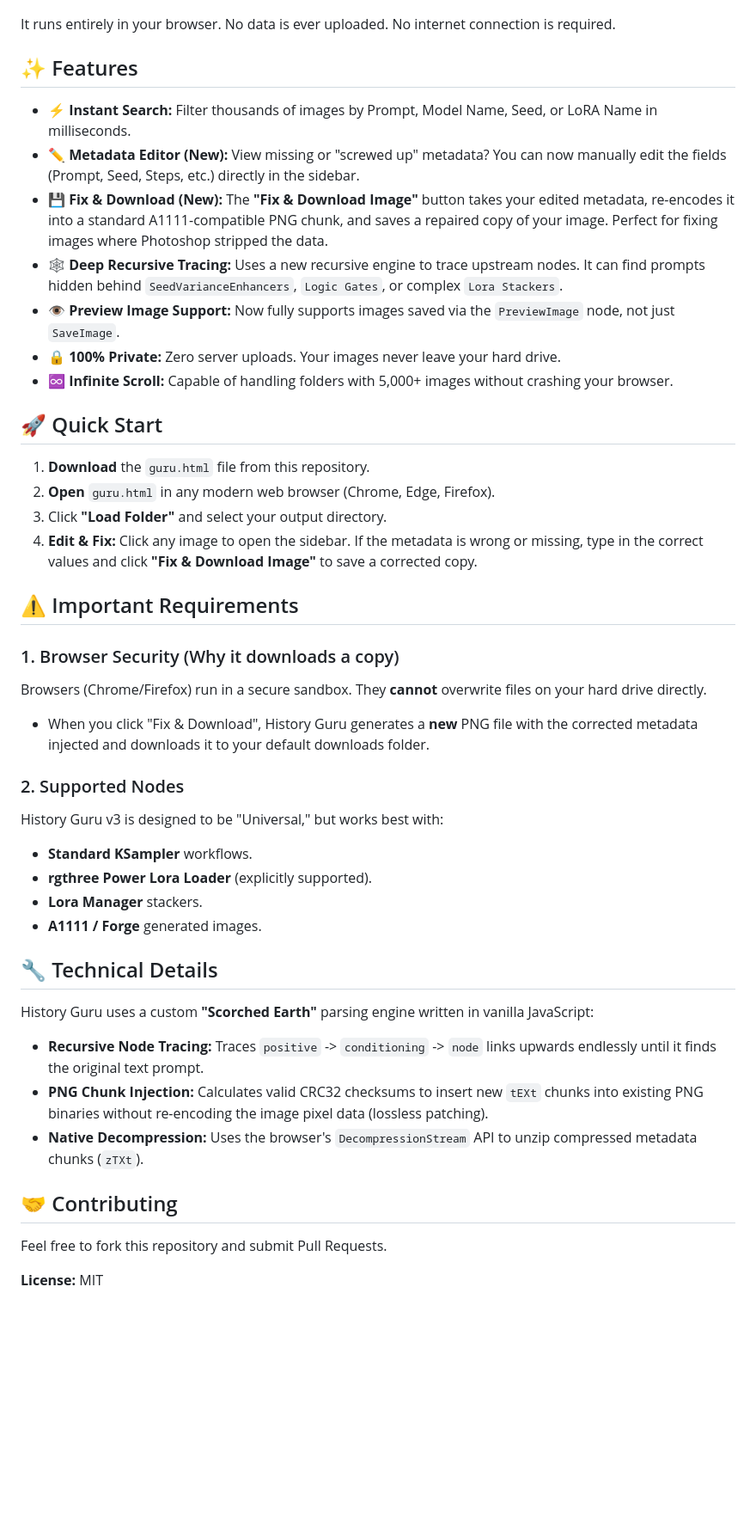
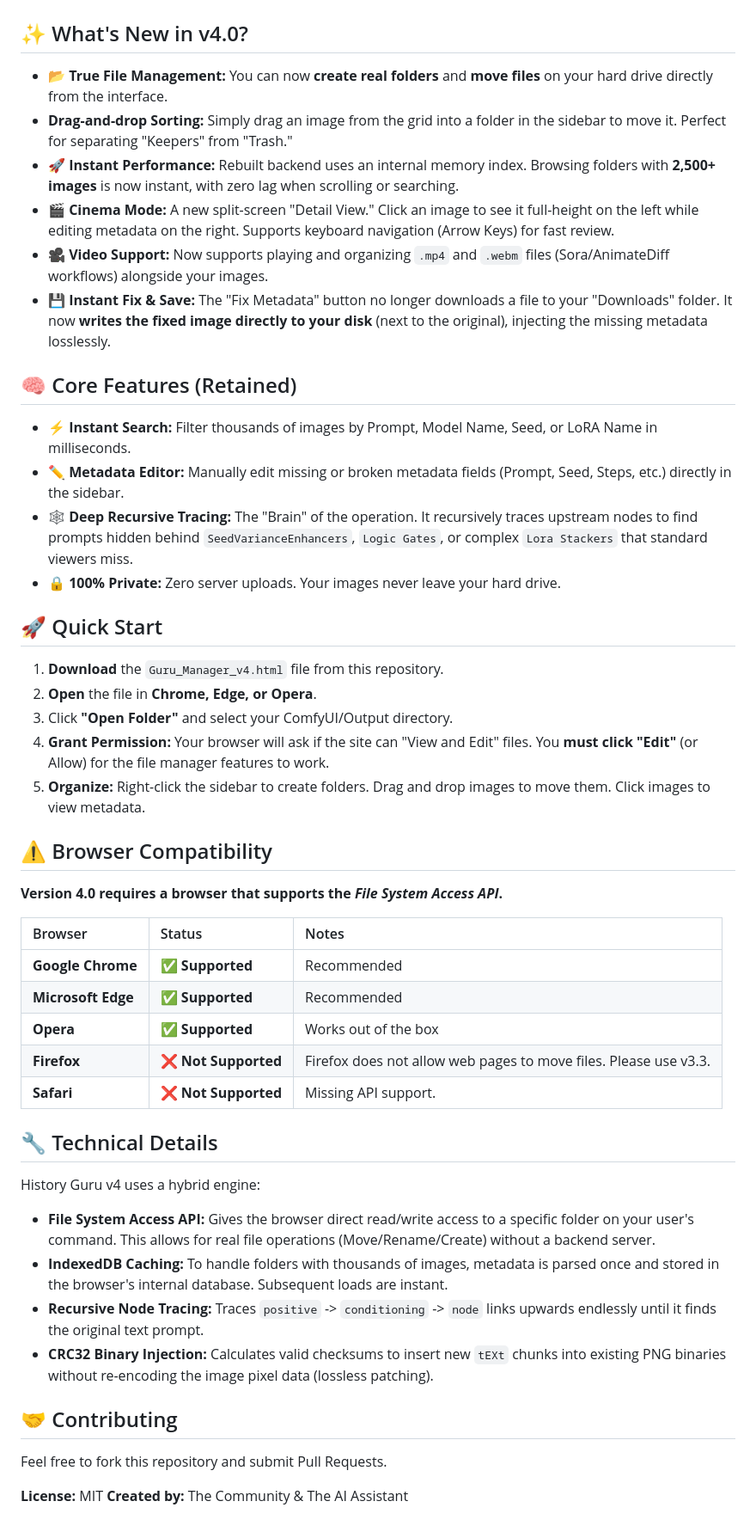
Before and after one commit to revisionhiep-create/comfyui-history-guru, a Markdown page: Readme.md, the part around the change printed below. Shown: that part at 86% size. GitHub-like rendering; blank space fills up the shorter version.

Commit message:
Update Readme.md
**Version 4.0 requires a browser that supports the *File System Access API*.**

| Browser | Status | Notes |
| :--- | :--- | :--- |
| **Google Chrome** | ✅ **Supported** | Recommended |
| **Microsoft Edge** | ✅ **Supported** | Recommended |
| **Opera** | ✅ **Supported** | Works out of the box |
| **Firefox** | ❌ **Not Supported** | Firefox does not allow web pages to move files. Please use v3.3. |
| **Safari** | ❌ **Not Supported** | Missing API support.

```diff
--- a/Readme.md
+++ b/Readme.md
@@ -6,47 +8,53 @@
 
 ![How History Guru Works](infograph.png)
 
-It runs entirely in your browser. No data is ever uploaded. No internet connection is required.
+## ✨ What's New in v4.0?
 
-## ✨ Features
+* **📂 True File Management:** You can now **create real folders** and **move files** on your hard drive directly from the interface.
+* **Drag-and-drop Sorting:** Simply drag an image from the grid into a folder in the sidebar to move it. Perfect for separating "Keepers" from "Trash."
+* **🚀 Instant Performance:** Rebuilt backend uses an internal memory index. Browsing folders with **2,500+ images** is now instant, with zero lag when scrolling or searching.
+* **🎬 Cinema Mode:** A new split-screen "Detail View." Click an image to see it full-height on the left while editing metadata on the right. Supports keyboard navigation (Arrow Keys) for fast review.
+* **🎥 Video Support:** Now supports playing and organizing `.mp4` and `.webm` files (Sora/AnimateDiff workflows) alongside your images.
+* **💾 Instant Fix & Save:** The "Fix Metadata" button no longer downloads a file to your "Downloads" folder. It now **writes the fixed image directly to your disk** (next to the original), injecting the missing metadata losslessly.
+
+## 🧠 Core Features (Retained)
 
 * **⚡ Instant Search:** Filter thousands of images by Prompt, Model Name, Seed, or LoRA Name in milliseconds.
-* **✏️ Metadata Editor (New):** View missing or "screwed up" metadata? You can now manually edit the fields (Prompt, Seed, Steps, etc.) directly in the sidebar.
-* **💾 Fix & Download (New):** The **"Fix & Download Image"** button takes your edited metadata, re-encodes it into a standard A1111-compatible PNG chunk, and saves a repaired copy of your image. Perfect for fixing images where Photoshop stripped the data.
-* **🕸️ Deep Recursive Tracing:** Uses a new recursive engine to trace upstream nodes. It can find prompts hidden behind `SeedVarianceEnhancers`, `Logic Gates`, or complex `Lora Stackers`.
-* **👁️ Preview Image Support:** Now fully supports images saved via the `PreviewImage` node, not just `SaveImage`.
+* **✏️ Metadata Editor:** Manually edit missing or broken metadata fields (Prompt, Seed, Steps, etc.) directly in the sidebar.
+* **🕸️ Deep Recursive Tracing:** The "Brain" of the operation. It recursively traces upstream nodes to find prompts hidden behind `SeedVarianceEnhancers`, `Logic Gates`, or complex `Lora Stackers` that standard viewers miss.
 * **🔒 100% Private:** Zero server uploads. Your images never leave your hard drive.
-* **♾️ Infinite Scroll:** Capable of handling folders with 5,000+ images without crashing your browser.
 
 ## 🚀 Quick Start
 
-1.  **Download** the `guru.html` file from this repository.
-2.  **Open** `guru.html` in any modern web browser (Chrome, Edge, Firefox).
-3.  Click **"Load Folder"** and select your output directory.
-4.  **Edit & Fix:** Click any image to open the sidebar. If the metadata is wrong or missing, type in the correct values and click **"Fix & Download Image"** to save a corrected copy.
+1.  **Download** the `Guru_Manager_v4.html` file from this repository.
+2.  **Open** the file in **Chrome, Edge, or Opera**.
+3.  Click **"Open Folder"** and select your ComfyUI/Output directory.
+4.  **Grant Permission:** Your browser will ask if the site can "View and Edit" files. You **must click "Edit"** (or Allow) for the file manager features to work.
+5.  **Organize:** Right-click the sidebar to create folders. Drag and drop images to move them. Click images to view metadata.
 
-## ⚠️ Important Requirements
+## ⚠️ Browser Compatibility
 
-### 1. Browser Security (Why it downloads a copy)
-Browsers (Chrome/Firefox) run in a secure sandbox. They **cannot** overwrite files on your hard drive directly.
-* When you click "Fix & Download", History Guru generates a **new** PNG file with the corrected metadata injected and downloads it to your default downloads folder.
+**Version 4.0 requires a browser that supports the *File System Access API*.**
 
-### 2. Supported Nodes
-History Guru v3 is designed to be "Universal," but works best with:
-* **Standard KSampler** workflows.
-* **rgthree Power Lora Loader** (explicitly supported).
-* **Lora Manager** stackers.
-* **A1111 / Forge** generated images.
+| Browser | Status | Notes |
+| :--- | :--- | :--- |
+| **Google Chrome** | ✅ **Supported** | Recommended |
+| **Microsoft Edge** | ✅ **Supported** | Recommended |
+| **Opera** | ✅ **Supported** | Works out of the box |
+| **Firefox** | ❌ **Not Supported** | Firefox does not allow web pages to move files. Please use v3.3. |
+| **Safari** | ❌ **Not Supported** | Missing API support. |
 
 ## 🔧 Technical Details
 
-History Guru uses a custom **"Scorched Earth"** parsing engine written in vanilla JavaScript:
+History Guru v4 uses a hybrid engine:
+* **File System Access API:** Gives the browser direct read/write access to a specific folder on your user's command. This allows for real file operations (Move/Rename/Create) without a backend server.
+* **IndexedDB Caching:** To handle folders with thousands of images, metadata is parsed once and stored in the browser's internal database. Subsequent loads are instant.
 * **Recursive Node Tracing:** Traces `positive` -> `conditioning` -> `node` links upwards endlessly until it finds the original text prompt.
-* **PNG Chunk Injection:** Calculates valid CRC32 checksums to insert new `tEXt` chunks into existing PNG binaries without re-encoding the image pixel data (lossless patching).
-* **Native Decompression:** Uses the browser's `DecompressionStream` API to unzip compressed metadata chunks (`zTXt`).
+* **CRC32 Binary Injection:** Calculates valid checksums to insert new `tEXt` chunks into existing PNG binaries without re-encoding the image pixel data (lossless patching).
 
 ## 🤝 Contributing
 
 Feel free to fork this repository and submit Pull Requests.
 
 **License:** MIT
+**Created by:** The Community & The AI Assistant
```
Also changed, not shown: other parts of Readme.md (+5 -3 lines).
